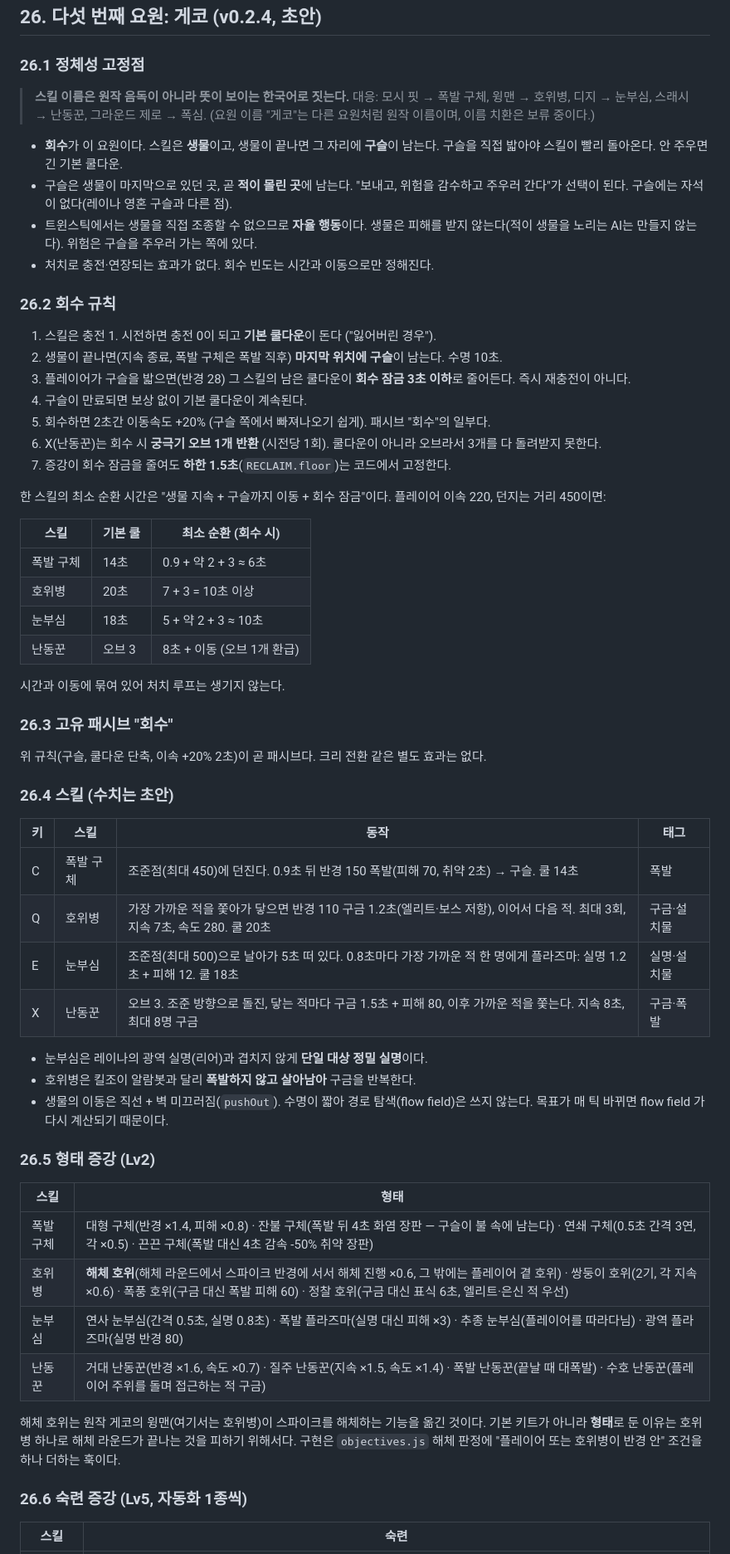
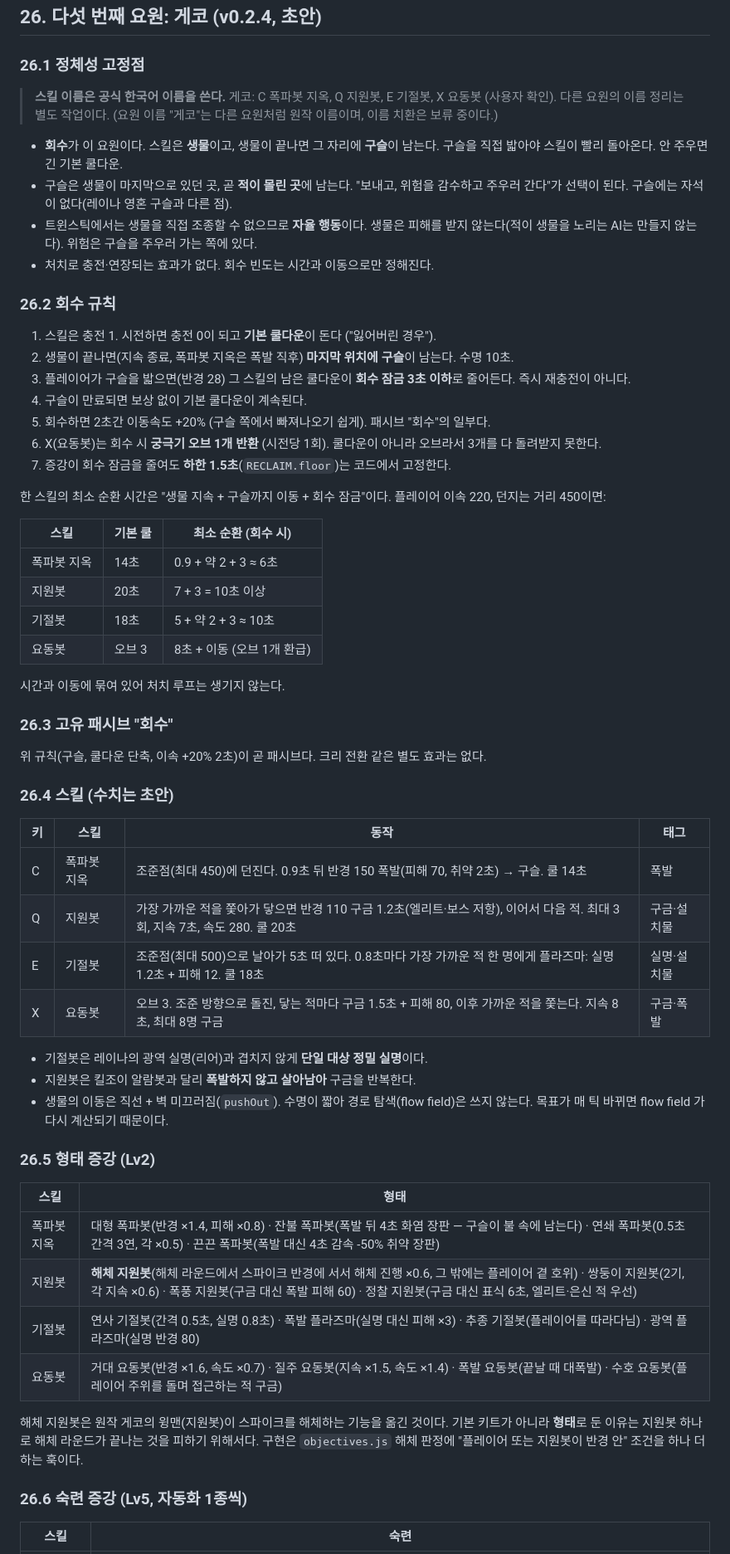
Before and after one commit to KINGJNU-sakayume/valseo, a Markdown page: docs/crossfire-design-v0.2.md, the part around one of its changes. Shown at 83% size. Rendered like a GitHub page.

Commit message:
설계 문서: 게코 스킬명을 공식 한국어 이름으로 (폭파봇 지옥·지원봇·기절봇·요동봇)
Co-Authored-By: Claude Sonnet 5.5 <noreply@anthropic.com>
Claude-Session: https://claude.ai/code/session_01FNMVCHeBeYftJrfXdStDk7

```diff
--- a/docs/crossfire-design-v0.2.md
+++ b/docs/crossfire-design-v0.2.md
@@ -1276,7 +1276,7 @@ landing(m, from, dir, maxDist):
 
 ### 26.1 정체성 고정점
 
-> **스킬 이름은 원작 음독이 아니라 뜻이 보이는 한국어로 짓는다.** 대응: 모시 핏 → 폭발 구체, 윙맨 → 호위병, 디지 → 눈부심, 스래시 → 난동꾼, 그라운드 제로 → 폭심. (요원 이름 "게코"는 다른 요원처럼 원작 이름이며, 이름 치환은 보류 중이다.)
+> **스킬 이름은 공식 한국어 이름을 쓴다.** 게코: C 폭파봇 지옥, Q 지원봇, E 기절봇, X 요동봇 (사용자 확인). 다른 요원의 이름 정리는 별도 작업이다. (요원 이름 "게코"는 다른 요원처럼 원작 이름이며, 이름 치환은 보류 중이다.)
 
 - **회수**가 이 요원이다. 스킬은 **생물**이고, 생물이 끝나면 그 자리에 **구슬**이 남는다. 구슬을 직접 밟아야 스킬이 빨리 돌아온다. 안 주우면 긴 기본 쿨다운.
 - 구슬은 생물이 마지막으로 있던 곳, 곧 **적이 몰린 곳**에 남는다. "보내고, 위험을 감수하고 주우러 간다"가 선택이 된다. 구슬에는 자석이 없다(레이나 영혼 구슬과 다른 점).
@@ -1286,21 +1286,21 @@ landing(m, from, dir, maxDist):
 ### 26.2 회수 규칙
 
 1. 스킬은 충전 1. 시전하면 충전 0이 되고 **기본 쿨다운**이 돈다 ("잃어버린 경우").
-2. 생물이 끝나면(지속 종료, 폭발 구체은 폭발 직후) **마지막 위치에 구슬**이 남는다. 수명 10초.
+2. 생물이 끝나면(지속 종료, 폭파봇 지옥은 폭발 직후) **마지막 위치에 구슬**이 남는다. 수명 10초.
 3. 플레이어가 구슬을 밟으면(반경 28) 그 스킬의 남은 쿨다운이 **회수 잠금 3초 이하**로 줄어든다. 즉시 재충전이 아니다.
 4. 구슬이 만료되면 보상 없이 기본 쿨다운이 계속된다.
 5. 회수하면 2초간 이동속도 +20% (구슬 쪽에서 빠져나오기 쉽게). 패시브 "회수"의 일부다.
-6. X(난동꾼)는 회수 시 **궁극기 오브 1개 반환** (시전당 1회). 쿨다운이 아니라 오브라서 3개를 다 돌려받지 못한다.
+6. X(요동봇)는 회수 시 **궁극기 오브 1개 반환** (시전당 1회). 쿨다운이 아니라 오브라서 3개를 다 돌려받지 못한다.
 7. 증강이 회수 잠금을 줄여도 **하한 1.5초**(`RECLAIM.floor`)는 코드에서 고정한다.
 
 한 스킬의 최소 순환 시간은 "생물 지속 + 구슬까지 이동 + 회수 잠금"이다. 플레이어 이속 220, 던지는 거리 450이면:
 
 | 스킬 | 기본 쿨 | 최소 순환 (회수 시) |
 |---|---|---|
-| 폭발 구체 | 14초 | 0.9 + 약 2 + 3 ≈ 6초 |
-| 호위병 | 20초 | 7 + 3 = 10초 이상 |
-| 눈부심 | 18초 | 5 + 약 2 + 3 ≈ 10초 |
-| 난동꾼 | 오브 3 | 8초 + 이동 (오브 1개 환급) |
+| 폭파봇 지옥 | 14초 | 0.9 + 약 2 + 3 ≈ 6초 |
+| 지원봇 | 20초 | 7 + 3 = 10초 이상 |
+| 기절봇 | 18초 | 5 + 약 2 + 3 ≈ 10초 |
+| 요동봇 | 오브 3 | 8초 + 이동 (오브 1개 환급) |
 
 시간과 이동에 묶여 있어 처치 루프는 생기지 않는다.
 
@@ -1312,25 +1312,25 @@ landing(m, from, dir, maxDist):
 
 | 키 | 스킬 | 동작 | 태그 |
 |---|---|---|---|
-| C | 폭발 구체 | 조준점(최대 450)에 던진다. 0.9초 뒤 반경 150 폭발(피해 70, 취약 2초) → 구슬. 쿨 14초 | 폭발 |
-| Q | 호위병 | 가장 가까운 적을 쫓아가 닿으면 반경 110 구금 1.2초(엘리트·보스 저항), 이어서 다음 적. 최대 3회, 지속 7초, 속도 280. 쿨 20초 | 구금·설치물 |
-| E | 눈부심 | 조준점(최대 500)으로 날아가 5초 떠 있다. 0.8초마다 가장 가까운 적 한 명에게 플라즈마: 실명 1.2초 + 피해 12. 쿨 18초 | 실명·설치물 |
-| X | 난동꾼 | 오브 3. 조준 방향으로 돌진, 닿는 적마다 구금 1.5초 + 피해 80, 이후 가까운 적을 쫓는다. 지속 8초, 최대 8명 구금 | 구금·폭발 |
+| C | 폭파봇 지옥 | 조준점(최대 450)에 던진다. 0.9초 뒤 반경 150 폭발(피해 70, 취약 2초) → 구슬. 쿨 14초 | 폭발 |
+| Q | 지원봇 | 가장 가까운 적을 쫓아가 닿으면 반경 110 구금 1.2초(엘리트·보스 저항), 이어서 다음 적. 최대 3회, 지속 7초, 속도 280. 쿨 20초 | 구금·설치물 |
+| E | 기절봇 | 조준점(최대 500)으로 날아가 5초 떠 있다. 0.8초마다 가장 가까운 적 한 명에게 플라즈마: 실명 1.2초 + 피해 12. 쿨 18초 | 실명·설치물 |
+| X | 요동봇 | 오브 3. 조준 방향으로 돌진, 닿는 적마다 구금 1.5초 + 피해 80, 이후 가까운 적을 쫓는다. 지속 8초, 최대 8명 구금 | 구금·폭발 |
 
-- 눈부심은 레이나의 광역 실명(리어)과 겹치지 않게 **단일 대상 정밀 실명**이다.
-- 호위병은 킬조이 알람봇과 달리 **폭발하지 않고 살아남아** 구금을 반복한다.
+- 기절봇은 레이나의 광역 실명(리어)과 겹치지 않게 **단일 대상 정밀 실명**이다.
+- 지원봇은 킬조이 알람봇과 달리 **폭발하지 않고 살아남아** 구금을 반복한다.
 - 생물의 이동은 직선 + 벽 미끄러짐(`pushOut`). 수명이 짧아 경로 탐색(flow field)은 쓰지 않는다. 목표가 매 틱 바뀌면 flow field 가 다시 계산되기 때문이다.
 
 ### 26.5 형태 증강 (Lv2)
 
 | 스킬 | 형태 |
 |---|---|
-| 폭발 구체 | 대형 구체(반경 ×1.4, 피해 ×0.8) · 잔불 구체(폭발 뒤 4초 화염 장판 — 구슬이 불 속에 남는다) · 연쇄 구체(0.5초 간격 3연, 각 ×0.5) · 끈끈 구체(폭발 대신 4초 감속 -50% 취약 장판) |
-| 호위병 | **해체 호위**(해체 라운드에서 스파이크 반경에 서서 해체 진행 ×0.6, 그 밖에는 플레이어 곁 호위) · 쌍둥이 호위(2기, 각 지속 ×0.6) · 폭풍 호위(구금 대신 폭발 피해 60) · 정찰 호위(구금 대신 표식 6초, 엘리트·은신 적 우선) |
-| 눈부심 | 연사 눈부심(간격 0.5초, 실명 0.8초) · 폭발 플라즈마(실명 대신 피해 ×3) · 추종 눈부심(플레이어를 따라다님) · 광역 플라즈마(실명 반경 80) |
-| 난동꾼 | 거대 난동꾼(반경 ×1.6, 속도 ×0.7) · 질주 난동꾼(지속 ×1.5, 속도 ×1.4) · 폭발 난동꾼(끝날 때 대폭발) · 수호 난동꾼(플레이어 주위를 돌며 접근하는 적 구금) |
+| 폭파봇 지옥 | 대형 폭파봇(반경 ×1.4, 피해 ×0.8) · 잔불 폭파봇(폭발 뒤 4초 화염 장판 — 구슬이 불 속에 남는다) · 연쇄 폭파봇(0.5초 간격 3연, 각 ×0.5) · 끈끈 폭파봇(폭발 대신 4초 감속 -50% 취약 장판) |
+| 지원봇 | **해체 지원봇**(해체 라운드에서 스파이크 반경에 서서 해체 진행 ×0.6, 그 밖에는 플레이어 곁 호위) · 쌍둥이 지원봇(2기, 각 지속 ×0.6) · 폭풍 지원봇(구금 대신 폭발 피해 60) · 정찰 지원봇(구금 대신 표식 6초, 엘리트·은신 적 우선) |
+| 기절봇 | 연사 기절봇(간격 0.5초, 실명 0.8초) · 폭발 플라즈마(실명 대신 피해 ×3) · 추종 기절봇(플레이어를 따라다님) · 광역 플라즈마(실명 반경 80) |
+| 요동봇 | 거대 요동봇(반경 ×1.6, 속도 ×0.7) · 질주 요동봇(지속 ×1.5, 속도 ×1.4) · 폭발 요동봇(끝날 때 대폭발) · 수호 요동봇(플레이어 주위를 돌며 접근하는 적 구금) |
 
-해체 호위는 원작 게코의 윙맨(여기서는 호위병)이 스파이크를 해체하는 기능을 옮긴 것이다. 기본 키트가 아니라 **형태**로 둔 이유는 호위병 하나로 해체 라운드가 끝나는 것을 피하기 위해서다. 구현은 `objectives.js` 해체 판정에 "플레이어 또는 호위병이 반경 안" 조건을 하나 더하는 훅이다.
+해체 지원봇은 원작 게코의 윙맨(지원봇)이 스파이크를 해체하는 기능을 옮긴 것이다. 기본 키트가 아니라 **형태**로 둔 이유는 지원봇 하나로 해체 라운드가 끝나는 것을 피하기 위해서다. 구현은 `objectives.js` 해체 판정에 "플레이어 또는 지원봇이 반경 안" 조건을 하나 더하는 훅이다.
 
 ### 26.6 숙련 증강 (Lv5, 자동화 1종씩)
 
```
Also changed, not shown: other parts of docs/crossfire-design-v0.2.md (+10 -10 lines).
